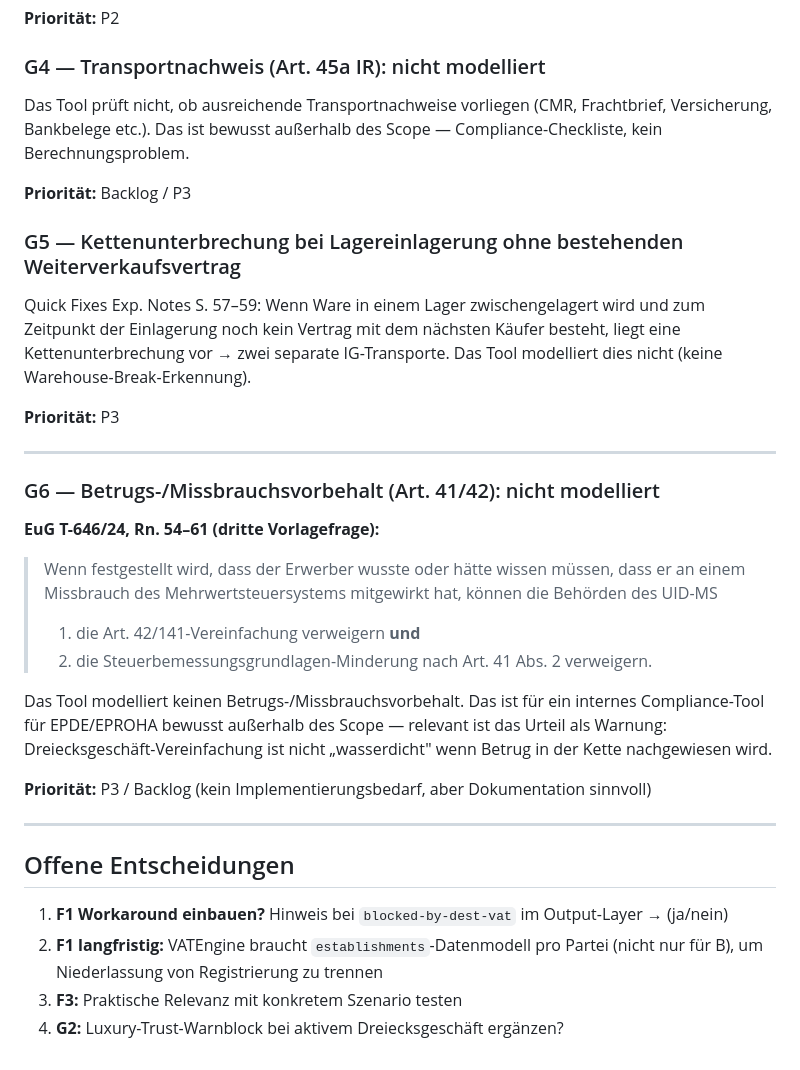
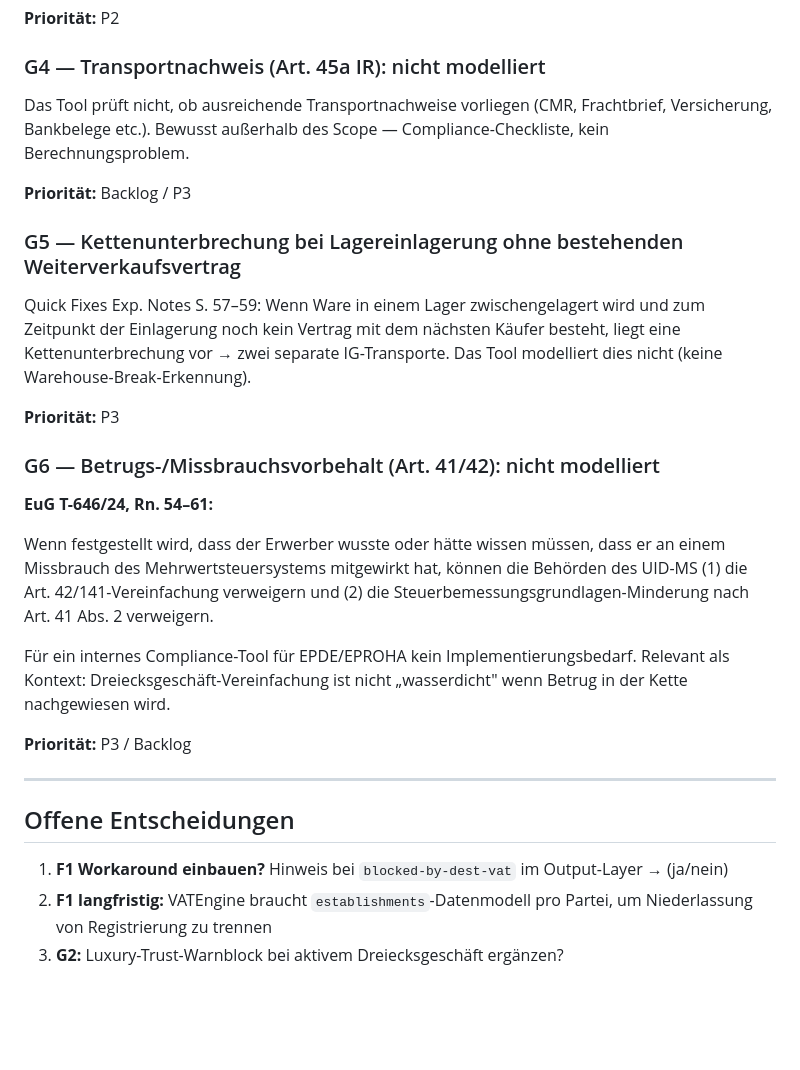
Before and after one commit to ieeks/eu-vat-reihengeschaeftrechner, a Markdown page: abgleich.md, the part around one of its changes. GitHub-like rendering; blank space fills up the shorter version.

```diff
--- a/abgleich.md
+++ b/abgleich.md
@@ -123,7 +107,7 @@ Seit 2020 kann eine fehlerhafte oder fehlende ZM die IG-Lieferungsbefreiung rüc
 
 ### G4 — Transportnachweis (Art. 45a IR): nicht modelliert
 
-Das Tool prüft nicht, ob ausreichende Transportnachweise vorliegen (CMR, Frachtbrief, Versicherung, Bankbelege etc.). Das ist bewusst außerhalb des Scope — Compliance-Checkliste, kein Berechnungsproblem.
+Das Tool prüft nicht, ob ausreichende Transportnachweise vorliegen (CMR, Frachtbrief, Versicherung, Bankbelege etc.). Bewusst außerhalb des Scope — Compliance-Checkliste, kein Berechnungsproblem.
 
 **Priorität:** Backlog / P3
 
@@ -133,25 +117,20 @@ Quick Fixes Exp. Notes S. 57–59: Wenn Ware in einem Lager zwischengelagert wir
 
 **Priorität:** P3
 
----
-
 ### G6 — Betrugs-/Missbrauchsvorbehalt (Art. 41/42): nicht modelliert
 
-**EuG T-646/24, Rn. 54–61 (dritte Vorlagefrage):**
+**EuG T-646/24, Rn. 54–61:**
 
-> Wenn festgestellt wird, dass der Erwerber wusste oder hätte wissen müssen, dass er an einem Missbrauch des Mehrwertsteuersystems mitgewirkt hat, können die Behörden des UID-MS
-> 1. die Art. 42/141-Vereinfachung verweigern **und**
-> 2. die Steuerbemessungsgrundlagen-Minderung nach Art. 41 Abs. 2 verweigern.
+Wenn festgestellt wird, dass der Erwerber wusste oder hätte wissen müssen, dass er an einem Missbrauch des Mehrwertsteuersystems mitgewirkt hat, können die Behörden des UID-MS (1) die Art. 42/141-Vereinfachung verweigern und (2) die Steuerbemessungsgrundlagen-Minderung nach Art. 41 Abs. 2 verweigern.
 
-Das Tool modelliert keinen Betrugs-/Missbrauchsvorbehalt. Das ist für ein internes Compliance-Tool für EPDE/EPROHA bewusst außerhalb des Scope — relevant ist das Urteil als Warnung: Dreiecksgeschäft-Vereinfachung ist nicht „wasserdicht" wenn Betrug in der Kette nachgewiesen wird.
+Für ein internes Compliance-Tool für EPDE/EPROHA kein Implementierungsbedarf. Relevant als Kontext: Dreiecksgeschäft-Vereinfachung ist nicht „wasserdicht" wenn Betrug in der Kette nachgewiesen wird.
 
-**Priorität:** P3 / Backlog (kein Implementierungsbedarf, aber Dokumentation sinnvoll)
+**Priorität:** P3 / Backlog
 
 ---
 
 ## Offene Entscheidungen
 
 1. **F1 Workaround einbauen?** Hinweis bei `blocked-by-dest-vat` im Output-Layer → (ja/nein)
-2. **F1 langfristig:** VATEngine braucht `establishments`-Datenmodell pro Partei (nicht nur für B), um Niederlassung von Registrierung zu trennen
-3. **F3:** Praktische Relevanz mit konkretem Szenario testen
-4. **G2:** Luxury-Trust-Warnblock bei aktivem Dreiecksgeschäft ergänzen?
+2. **F1 langfristig:** VATEngine braucht `establishments`-Datenmodell pro Partei, um Niederlassung von Registrierung zu trennen
+3. **G2:** Luxury-Trust-Warnblock bei aktivem Dreiecksgeschäft ergänzen?
```
Also changed, not shown: other parts of abgleich.md (+11 -27 lines).
